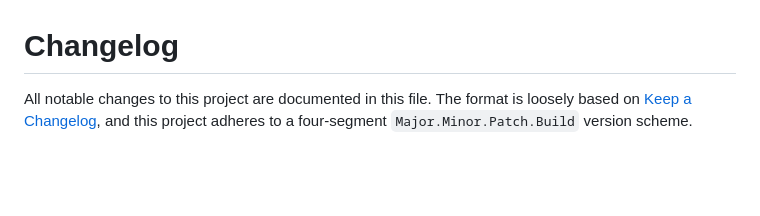
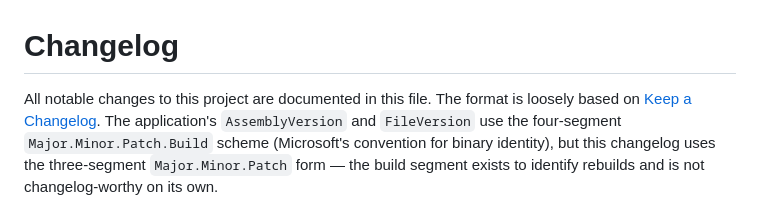
Before and after one commit to SpectrumIntegrators/IPAddressChanger, a Markdown page: CHANGELOG.md, the part around one of its changes. GitHub-like rendering; blank space fills up the shorter version.

Commit message:
Reformatted change log and version numbers

```diff
--- a/CHANGELOG.md
+++ b/CHANGELOG.md
@@ -1,4 +1,4 @@
 # Changelog
 
-All notable changes to this project are documented in this file. The format is loosely based on [Keep a Changelog](https://keepachangelog.com/en/1.1.0/), and this project adheres to a four-segment `Major.Minor.Patch.Build` version scheme.
+All notable changes to this project are documented in this file. The format is loosely based on [Keep a Changelog](https://keepachangelog.com/en/1.1.0/). The application's `AssemblyVersion` and `FileVersion` use the four-segment `Major.Minor.Patch.Build` scheme (Microsoft's convention for binary identity), but this changelog uses the three-segment `Major.Minor.Patch` form — the build segment exists to identify rebuilds and is not changelog-worthy on its own.
 
```
Also changed, not shown: other parts of CHANGELOG.md (+19 -18 lines).
